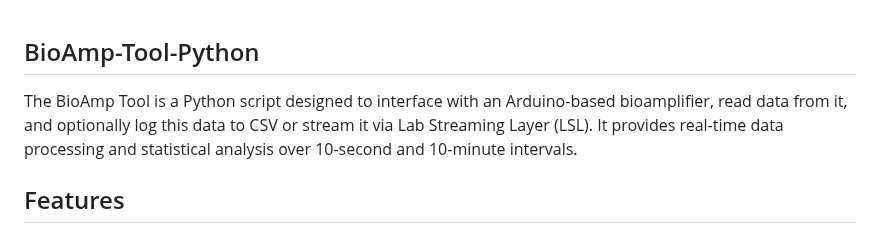
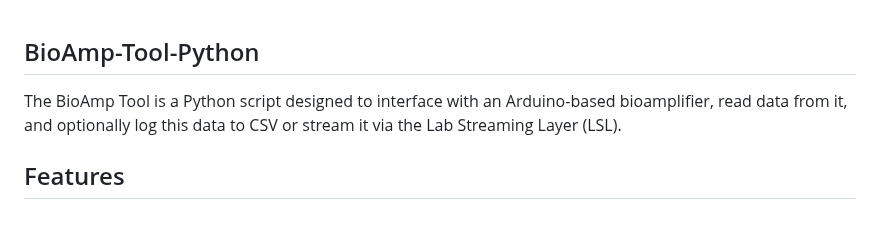
Before and after one commit to upsidedownlabs/Chords-Python, a Markdown page: README.md, the part around the change. Drawn GitHub-style.

Commit message:
Remove extra description
Co-authored-by: Deepak Khatri <deepaklorkhatri7@gmail.com>

```diff
--- a/README.md
+++ b/README.md
@@ -1,6 +1,6 @@
 ## BioAmp-Tool-Python
 
-The BioAmp Tool is a Python script designed to interface with an Arduino-based bioamplifier, read data from it, and optionally log this data to CSV or stream it via Lab Streaming Layer (LSL). It provides real-time data processing and statistical analysis over 10-second and 10-minute intervals.
+The BioAmp Tool is a Python script designed to interface with an Arduino-based bioamplifier, read data from it, and optionally log this data to CSV or stream it via the Lab Streaming Layer (LSL).
 
 ## Features
 
```
